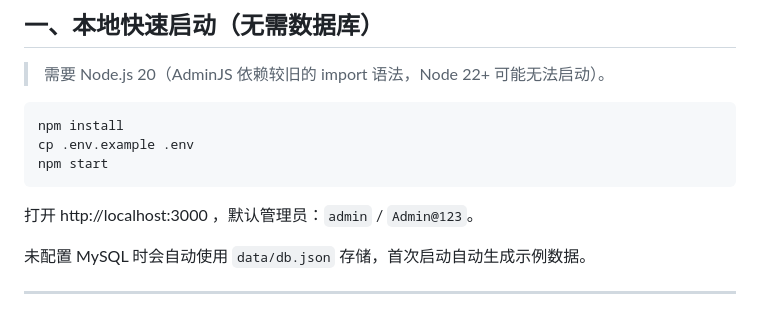
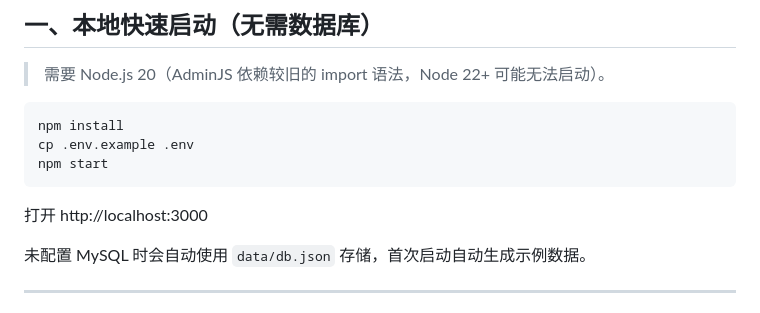
Before and after one commit to LIYIKANG/attendance-system, a Markdown page: README.md, the part around the change. Drawn GitHub-style.

Commit message:
Revise README for application access and database info
Updated instructions for accessing the application and clarified database usage.

````diff
--- a/README.md
+++ b/README.md
@@ -28,7 +28,7 @@ cp .env.example .env
 npm start
 ```
 
-打开 http://localhost:3000 ，默认管理员：`admin` / `Admin@123`。
+打开 http://localhost:3000
 
 未配置 MySQL 时会自动使用 `data/db.json` 存储，首次启动自动生成示例数据。
 
````
